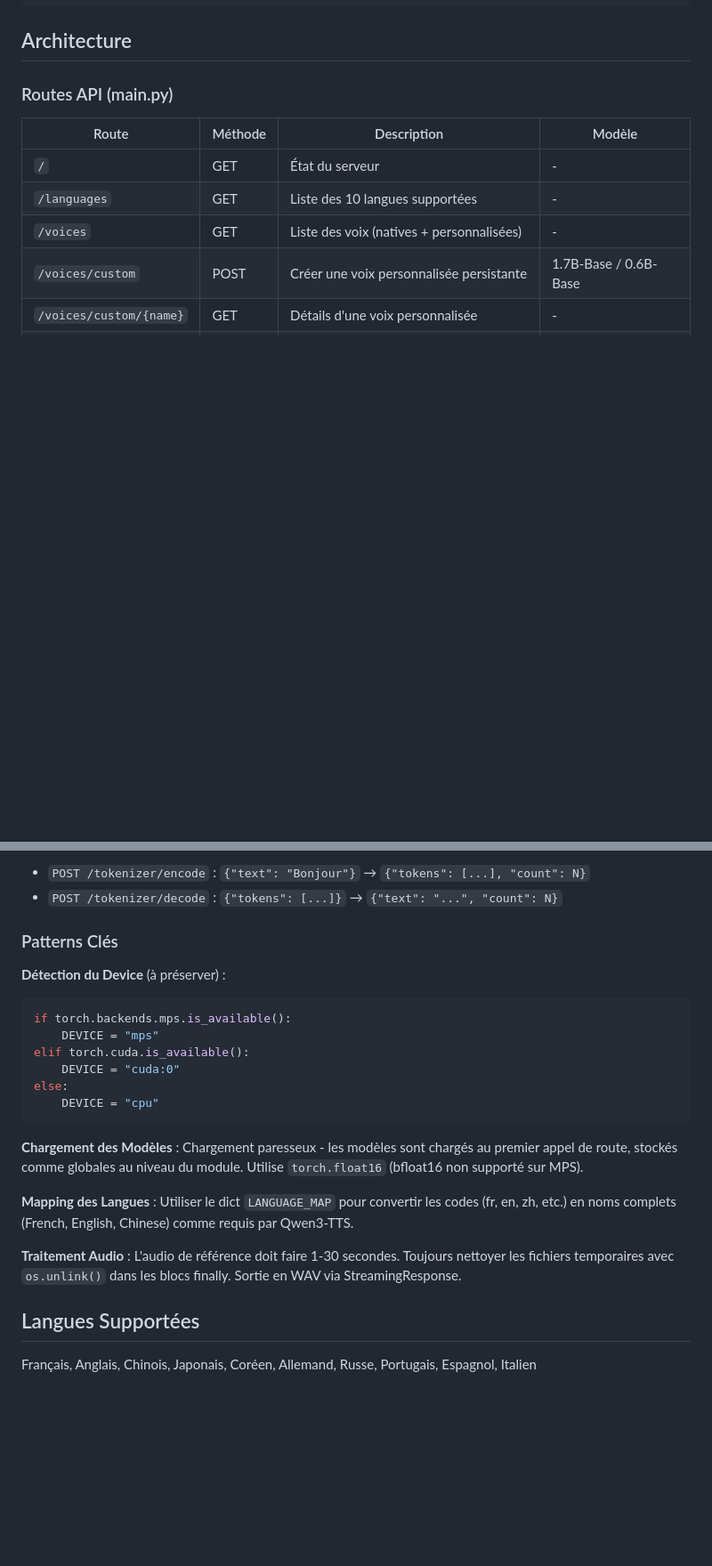
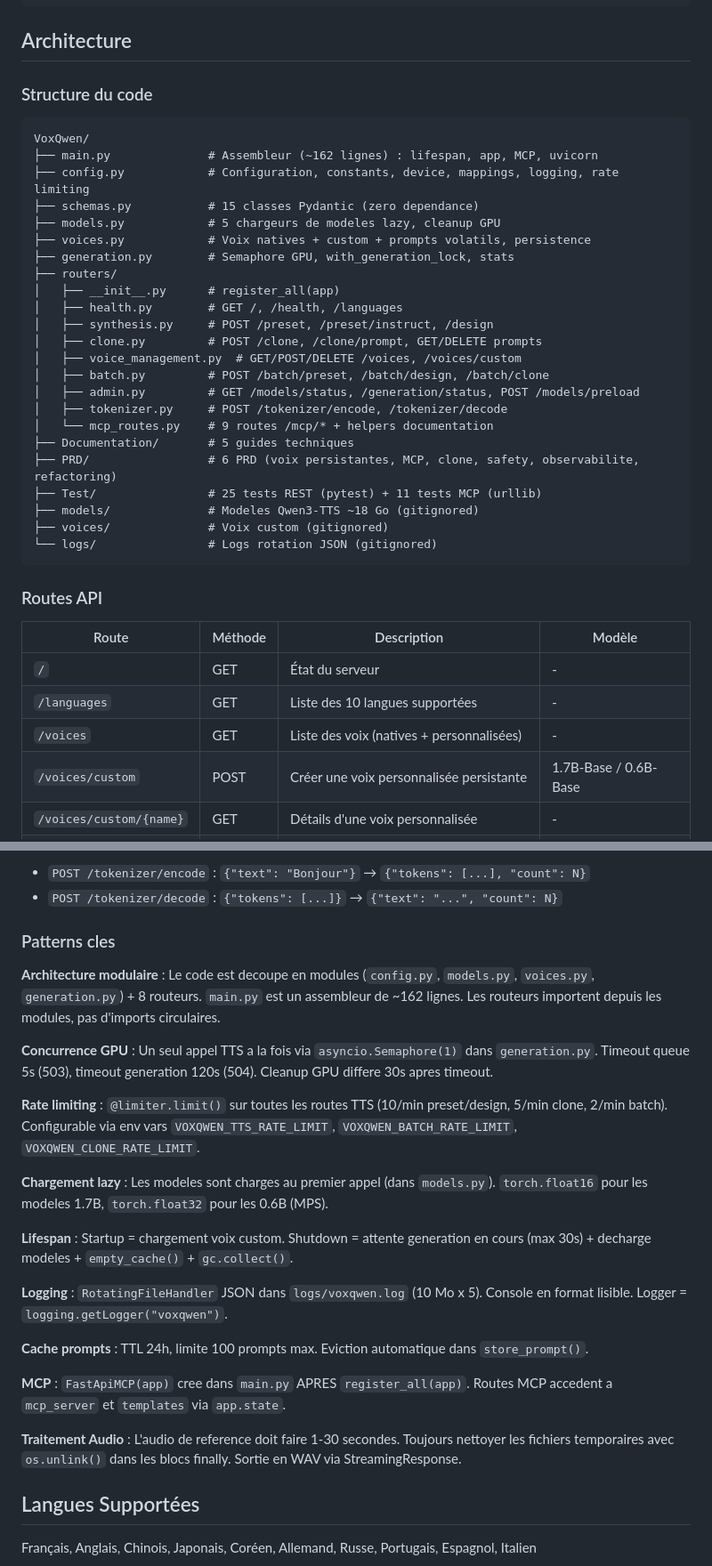
Before and after one commit to Alexmacapple/VoxQwen, a Markdown page: CLAUDE.md, 2 parts joined by grey strips. Shown at 89% size. Rendered like a GitHub page; blank space fills up the shorter version.

Commit message:
Mise a jour CLAUDE.md : architecture modulaire (8 routeurs), patterns PRD-004/005/006, tests, stack

````diff
--- a/CLAUDE.md
+++ b/CLAUDE.md
@@ -54,7 +54,35 @@ python models/download_models.py --model 1.7B-VoiceDesign  # Modèle spécifique
 
 ## Architecture
 
-### Routes API (main.py)
+### Structure du code
+
+```
+VoxQwen/
+├── main.py              # Assembleur (~162 lignes) : lifespan, app, MCP, uvicorn
+├── config.py            # Configuration, constants, device, mappings, logging, rate limiting
+├── schemas.py           # 15 classes Pydantic (zero dependance)
+├── models.py            # 5 chargeurs de modeles lazy, cleanup GPU
+├── voices.py            # Voix natives + custom + prompts volatils, persistence
+├── generation.py        # Semaphore GPU, with_generation_lock, stats
+├── routers/
+│   ├── __init__.py      # register_all(app)
+│   ├── health.py        # GET /, /health, /languages
+│   ├── synthesis.py     # POST /preset, /preset/instruct, /design
+│   ├── clone.py         # POST /clone, /clone/prompt, GET/DELETE prompts
+│   ├── voice_management.py  # GET/POST/DELETE /voices, /voices/custom
+│   ├── batch.py         # POST /batch/preset, /batch/design, /batch/clone
+│   ├── admin.py         # GET /models/status, /generation/status, POST /models/preload
+│   ├── tokenizer.py     # POST /tokenizer/encode, /tokenizer/decode
+│   └── mcp_routes.py    # 9 routes /mcp/* + helpers documentation
+├── Documentation/       # 5 guides techniques
+├── PRD/                 # 6 PRD (voix persistantes, MCP, clone, safety, observabilite, refactoring)
+├── Test/                # 25 tests REST (pytest) + 11 tests MCP (urllib)
+├── models/              # Modeles Qwen3-TTS ~18 Go (gitignored)
+├── voices/              # Voix custom (gitignored)
+└── logs/                # Logs rotation JSON (gitignored)
+```
+
+### Routes API
 | Route | Méthode | Description | Modèle |
 |-------|---------|-------------|--------|
 | `/` | GET | État du serveur | - |
@@ -190,23 +221,25 @@ Permet d'encoder/décoder du texte en tokens via le tokenizer de Qwen3-TTS.
 - `POST /tokenizer/encode` : `{"text": "Bonjour"}` → `{"tokens": [...], "count": N}`
 - `POST /tokenizer/decode` : `{"tokens": [...]}` → `{"text": "...", "count": N}`
 
-### Patterns Clés
+### Patterns cles
 
-**Détection du Device** (à préserver) :
-```python
-if torch.backends.mps.is_available():
-    DEVICE = "mps"
-elif torch.cuda.is_available():
-    DEVICE = "cuda:0"
-else:
-    DEVICE = "cpu"
-```
+**Architecture modulaire** : Le code est decoupe en modules (`config.py`, `models.py`, `voices.py`, `generation.py`) + 8 routeurs. `main.py` est un assembleur de ~162 lignes. Les routeurs importent depuis les modules, pas d'imports circulaires.
 
-**Chargement des Modèles** : Chargement paresseux - les modèles sont chargés au premier appel de route, stockés comme globales au niveau du module. Utilise `torch.float16` (bfloat16 non supporté sur MPS).
+**Concurrence GPU** : Un seul appel TTS a la fois via `asyncio.Semaphore(1)` dans `generation.py`. Timeout queue 5s (503), timeout generation 120s (504). Cleanup GPU differe 30s apres timeout.
 
-**Mapping des Langues** : Utiliser le dict `LANGUAGE_MAP` pour convertir les codes (fr, en, zh, etc.) en noms complets (French, English, Chinese) comme requis par Qwen3-TTS.
+**Rate limiting** : `@limiter.limit()` sur toutes les routes TTS (10/min preset/design, 5/min clone, 2/min batch). Configurable via env vars `VOXQWEN_TTS_RATE_LIMIT`, `VOXQWEN_BATCH_RATE_LIMIT`, `VOXQWEN_CLONE_RATE_LIMIT`.
 
-**Traitement Audio** : L'audio de référence doit faire 1-30 secondes. Toujours nettoyer les fichiers temporaires avec `os.unlink()` dans les blocs finally. Sortie en WAV via StreamingResponse.
+**Chargement lazy** : Les modeles sont charges au premier appel (dans `models.py`). `torch.float16` pour les modeles 1.7B, `torch.float32` pour les 0.6B (MPS).
+
+**Lifespan** : Startup = chargement voix custom. Shutdown = attente generation en cours (max 30s) + decharge modeles + `empty_cache()` + `gc.collect()`.
+
+**Logging** : `RotatingFileHandler` JSON dans `logs/voxqwen.log` (10 Mo x 5). Console en format lisible. Logger = `logging.getLogger("voxqwen")`.
+
+**Cache prompts** : TTL 24h, limite 100 prompts max. Eviction automatique dans `store_prompt()`.
+
+**MCP** : `FastApiMCP(app)` cree dans `main.py` APRES `register_all(app)`. Routes MCP accedent a `mcp_server` et `templates` via `app.state`.
+
+**Traitement Audio** : L'audio de reference doit faire 1-30 secondes. Toujours nettoyer les fichiers temporaires avec `os.unlink()` dans les blocs finally. Sortie en WAV via StreamingResponse.
 
 ## Langues Supportées
 
````
Also changed, not shown: other parts of CLAUDE.md (+16 -7 lines).
